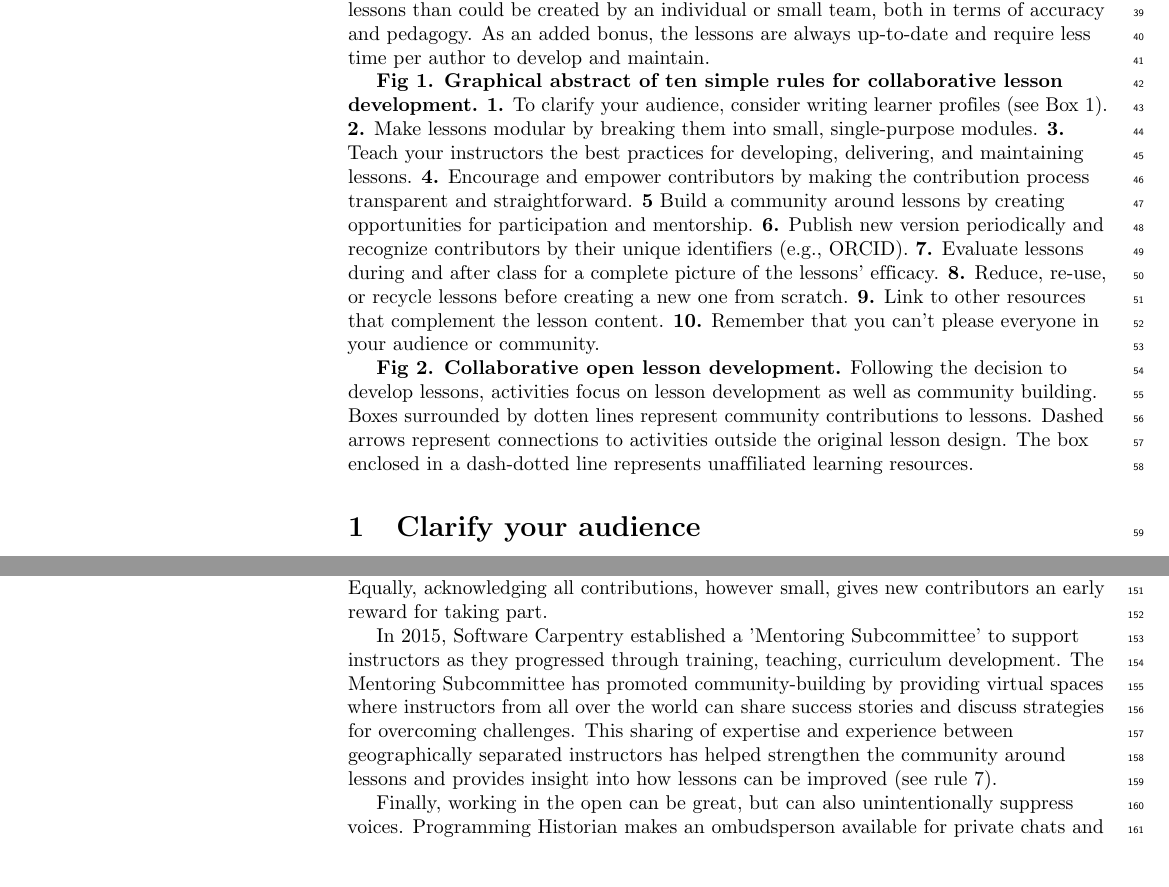
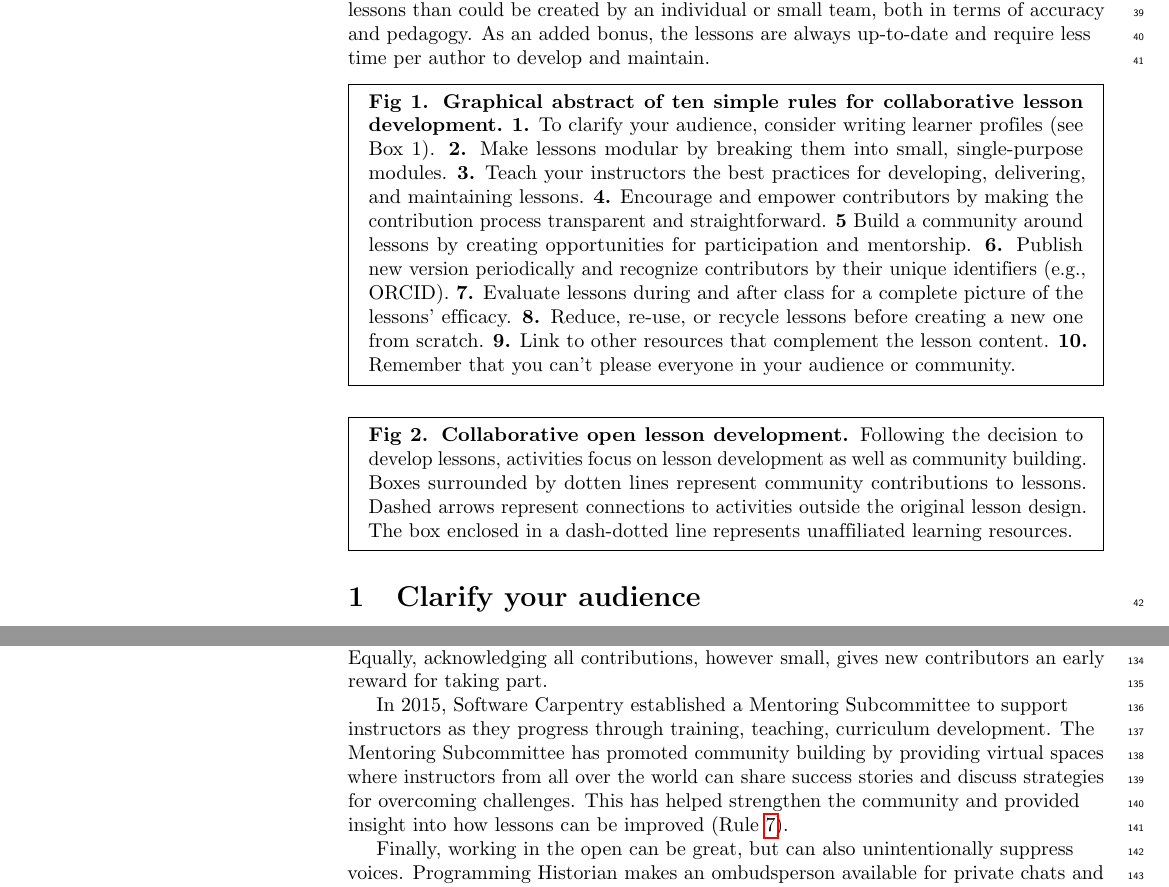
Before and after one commit to swcarpentry/collaborative-lesson-development, a LaTeX document (paper.tex): two parts of pages 2 and 4 of 11, joined at a grey line, cut so that both start at the same text, the shorter picture padded with empty space. Compiled offline with pdfLaTeX.

Commit message:
Final formatting

```diff
--- a/paper.tex
+++ b/paper.tex
@@ -310,13 +310,19 @@ both in terms of accuracy and pedagogy.
 As an added bonus, the lessons are always up-to-date
 and require less time per author to develop and maintain.
 
+\begin{mdframed}
+\noindent
 \textbf{Fig 1. Graphical abstract of ten simple rules for collaborative lesson development.} \textbf{1.} To clarify your audience, consider writing learner profiles (see Box 1). \textbf{2.} Make lessons modular by breaking them into small, single-purpose modules. \textbf{3.} Teach your instructors the best practices for developing, delivering, and maintaining lessons. \textbf{4.} Encourage and empower contributors by making the contribution process transparent and straightforward. \textbf{5} Build a community around lessons by creating opportunities for participation and mentorship. \textbf{6.} Publish new version periodically and recognize contributors by their unique identifiers (e.g., ORCID). \textbf{7.} Evaluate lessons during and after class for a complete picture of the lessons' efficacy. \textbf{8.} Reduce, re-use, or recycle lessons before creating a new one from scratch. \textbf{9.} Link to other resources that complement the lesson content. \textbf{10.} Remember that you can't please everyone in your audience or community.
+\end{mdframed}
 
+\begin{mdframed}
+\noindent
 \textbf{Fig 2. Collaborative open lesson development.} Following the decision to develop
 lessons, activities focus on lesson development as well as community building.
 Boxes surrounded by dotten lines represent community contributions to lessons.
 Dashed arrows represent connections to activities outside the original lesson design.
 The box enclosed in a dash-dotted line represents unaffiliated learning resources.
+\end{mdframed}
 
 \rulemajor{Clarify your audience}{audience}
 
@@ -469,7 +475,14 @@ acknowledging all contributions,
 however small,
 gives new contributors an early reward for taking part.
 
-In 2015, Software Carpentry established a 'Mentoring Subcommittee' to support instructors as they progressed through training, teaching, curriculum development. The Mentoring Subcommittee has promoted community-building by providing virtual spaces where instructors from all over the world can share success stories and discuss strategies for overcoming challenges. This sharing of expertise and experience between geographically separated instructors has helped strengthen the community around lessons and provides insight into how lessons can be improved (see rule #7).
+In 2015,
+Software Carpentry established a Mentoring Subcommittee to support instructors
+as they progress through training, teaching, curriculum development.
+The Mentoring Subcommittee has promoted community building
+by providing virtual spaces where instructors from all over the world can share success stories
+and discuss strategies for overcoming challenges.
+This has helped strengthen the community and provided insight into how lessons can be improved
+(\ruleref{evaluate}).
 
 Finally,
 working in the open can be great,
```
Also changed, not shown: paper.pdf.
